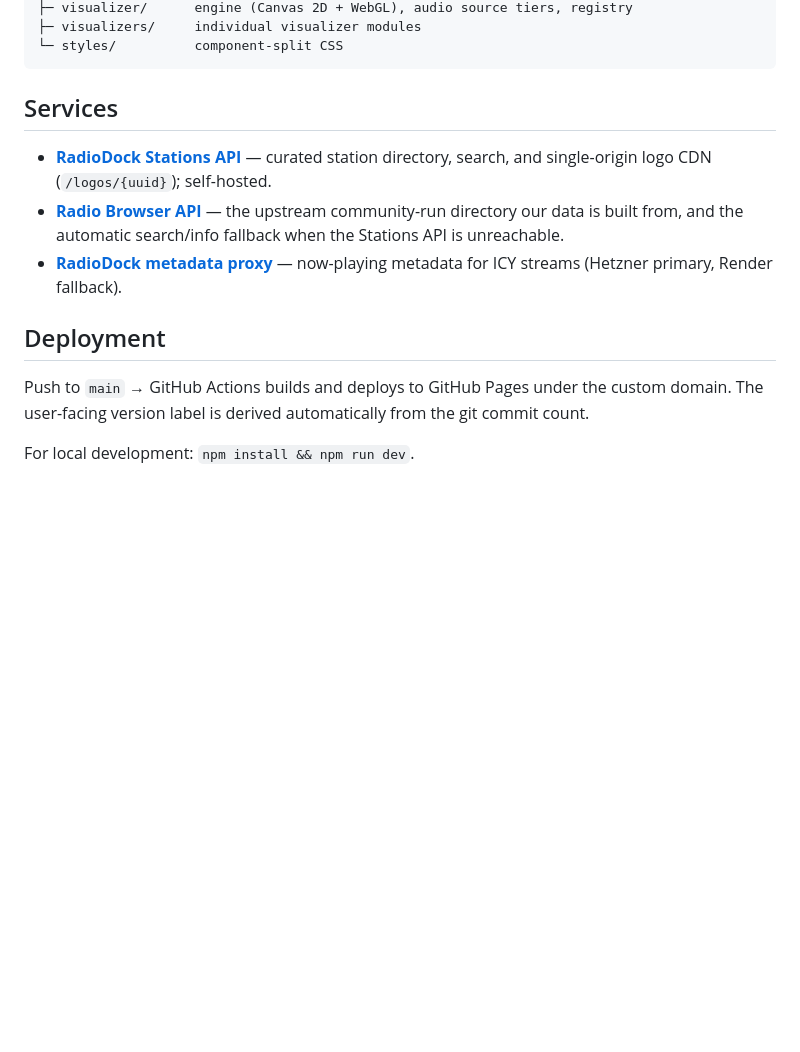
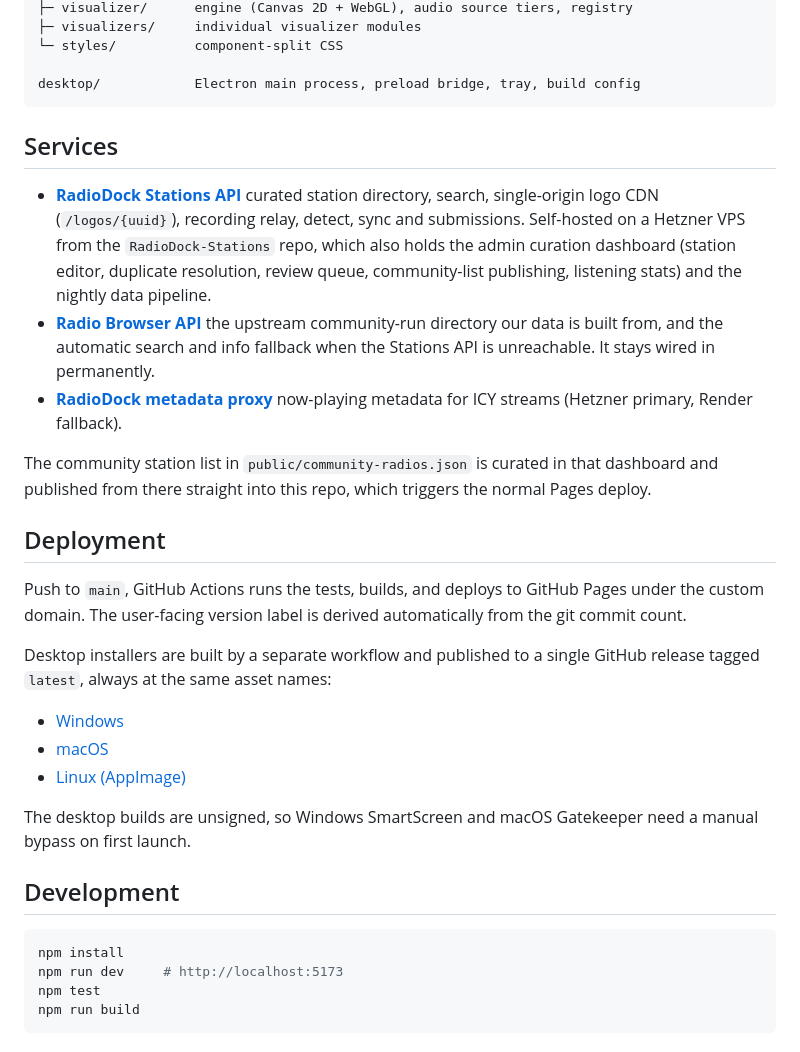
Before and after one commit to bitm4ncer/radiodock.app, a Markdown page: README.md, the part around one of its changes. Drawn GitHub-style; blank space fills up the shorter version.

````diff
--- a/README.md
+++ b/README.md
@@ -34,16 +46,35 @@ src/
 ├─ visualizer/      engine (Canvas 2D + WebGL), audio source tiers, registry
 ├─ visualizers/     individual visualizer modules
 └─ styles/          component-split CSS
+
+desktop/            Electron main process, preload bridge, tray, build config
 ```
 
 ## Services
 
-- **[RadioDock Stations API](https://stations.radiodock.app)** — curated station directory, search, and single-origin logo CDN (`/logos/{uuid}`); self-hosted.
-- **[Radio Browser API](https://www.radio-browser.info/)** — the upstream community-run directory our data is built from, and the automatic search/info fallback when the Stations API is unreachable.
-- **[RadioDock metadata proxy](https://github.com/bitm4ncer/RadioDock-metadata-proxy)** — now-playing metadata for ICY streams (Hetzner primary, Render fallback).
+- **[RadioDock Stations API](https://stations.radiodock.app)** curated station directory, search, single-origin logo CDN (`/logos/{uuid}`), recording relay, detect, sync and submissions. Self-hosted on a Hetzner VPS from the `RadioDock-Stations` repo, which also holds the admin curation dashboard (station editor, duplicate resolution, review queue, community-list publishing, listening stats) and the nightly data pipeline.
+- **[Radio Browser API](https://www.radio-browser.info/)** the upstream community-run directory our data is built from, and the automatic search and info fallback when the Stations API is unreachable. It stays wired in permanently.
+- **[RadioDock metadata proxy](https://github.com/bitm4ncer/RadioDock-metadata-proxy)** now-playing metadata for ICY streams (Hetzner primary, Render fallback).
+
+The community station list in `public/community-radios.json` is curated in that dashboard and published from there straight into this repo, which triggers the normal Pages deploy.
 
 ## Deployment
 
-Push to `main` → GitHub Actions builds and deploys to GitHub Pages under the custom domain. The user-facing version label is derived automatically from the git commit count.
+Push to `main`, GitHub Actions runs the tests, builds, and deploys to GitHub Pages under the custom domain. The user-facing version label is derived automatically from the git commit count.
 
-For local development: `npm install && npm run dev`.
+Desktop installers are built by a separate workflow and published to a single GitHub release tagged `latest`, always at the same asset names:
+
+- [Windows](https://github.com/bitm4ncer/radiodock.app/releases/latest/download/RadioDock-win.exe)
+- [macOS](https://github.com/bitm4ncer/radiodock.app/releases/latest/download/RadioDock-mac.dmg)
+- [Linux (AppImage)](https://github.com/bitm4ncer/radiodock.app/releases/latest/download/RadioDock-linux.AppImage)
+
+The desktop builds are unsigned, so Windows SmartScreen and macOS Gatekeeper need a manual bypass on first launch.
+
+## Development
+
+```bash
+npm install
+npm run dev     # http://localhost:5173
+npm test
+npm run build
+```
````
Also changed, not shown: other parts of README.md (+29 -17 lines).
